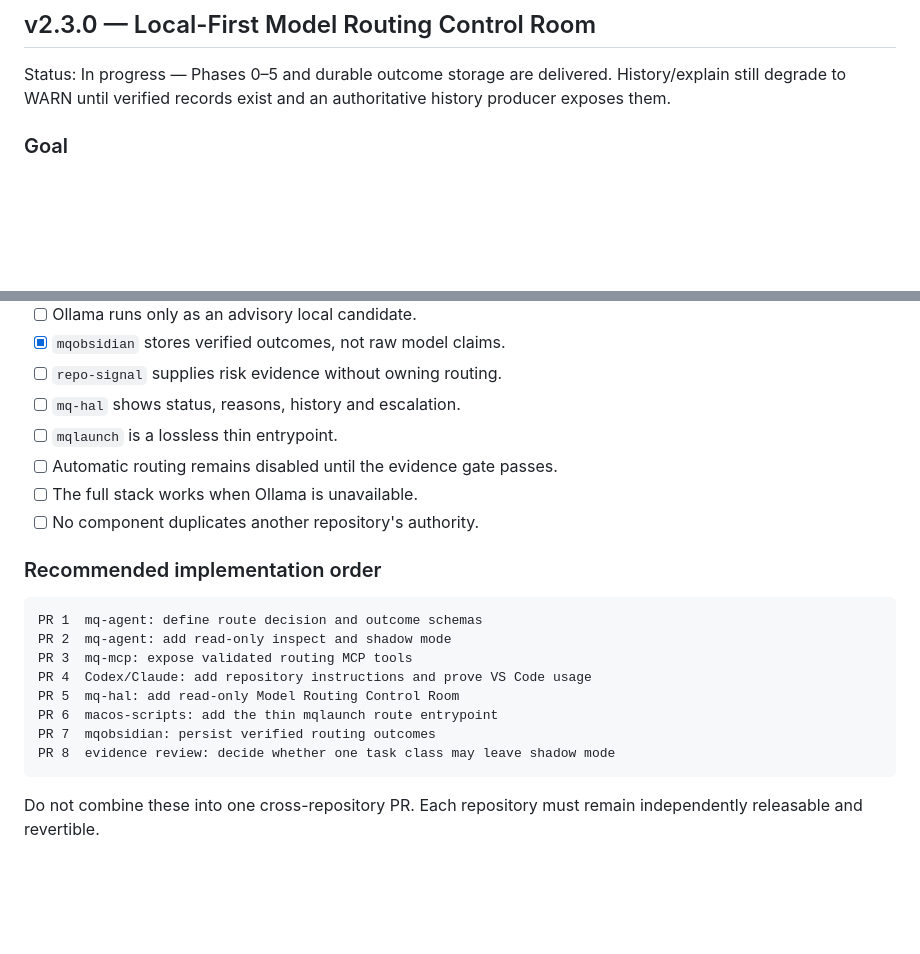
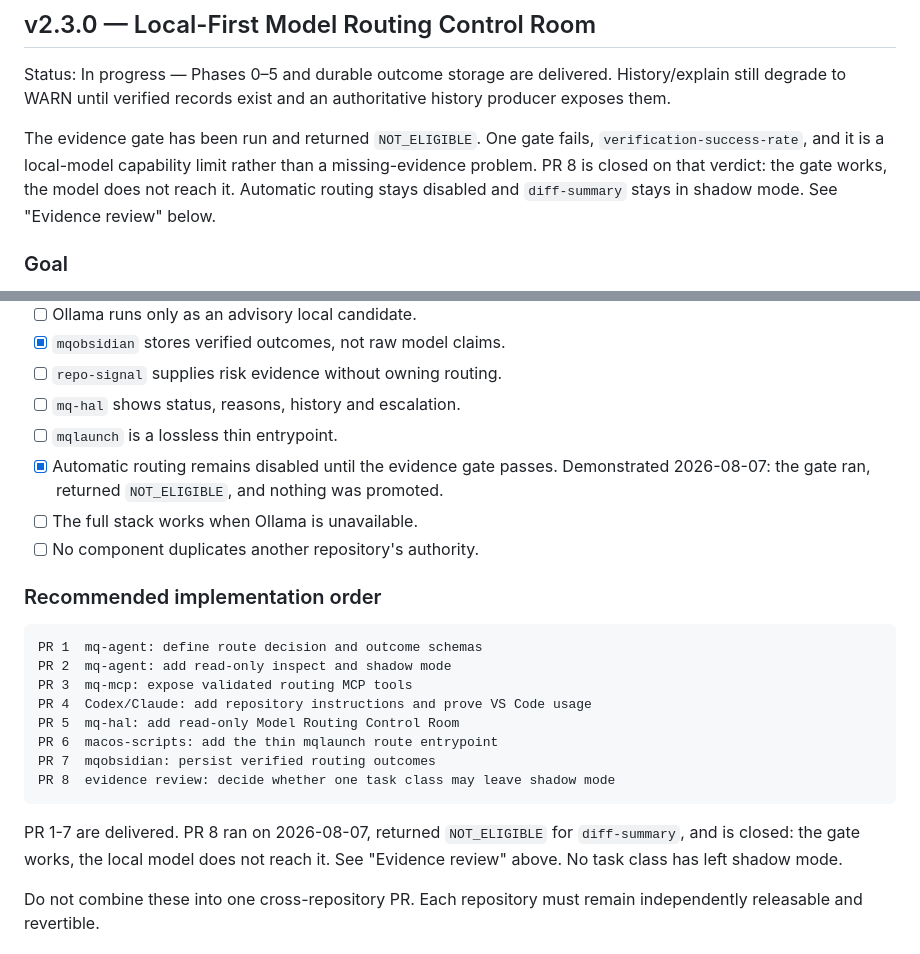
Before and after one commit to MCamner/mq-hal, a Markdown page: ROADMAP.md, 2 parts joined by grey strips. Rendered like a GitHub page; blank space fills up the shorter version.

````diff
--- a/ROADMAP.md
+++ b/ROADMAP.md
@@ -604,6 +604,12 @@ Status: In progress — Phases 0–5 and durable outcome storage are delivered.
 History/explain still degrade to WARN until verified records exist and an
 authoritative history producer exposes them.
 
+The evidence gate has been run and returned `NOT_ELIGIBLE`. One gate fails,
+`verification-success-rate`, and it is a local-model capability limit rather
+than a missing-evidence problem. PR 8 is closed on that verdict: the gate
+works, the model does not reach it. Automatic routing stays disabled and
+`diff-summary` stays in shadow mode. See "Evidence review" below.
+
 ### Goal
 
 Make local-first model routing visible and understandable from the HAL operator
@@ -1148,7 +1212,9 @@ unavailable.
 - [ ] `repo-signal` supplies risk evidence without owning routing.
 - [ ] `mq-hal` shows status, reasons, history and escalation.
 - [ ] `mqlaunch` is a lossless thin entrypoint.
-- [ ] Automatic routing remains disabled until the evidence gate passes.
+- [x] Automatic routing remains disabled until the evidence gate passes.
+      Demonstrated 2026-08-07: the gate ran, returned `NOT_ELIGIBLE`, and
+      nothing was promoted.
 - [ ] The full stack works when Ollama is unavailable.
 - [ ] No component duplicates another repository's authority.
 
@@ -1164,6 +1230,10 @@ PR 6  macos-scripts: add the thin mqlaunch route entrypoint
 PR 7  mqobsidian: persist verified routing outcomes
 PR 8  evidence review: decide whether one task class may leave shadow mode
 ```
+
+PR 1-7 are delivered. PR 8 ran on 2026-08-07, returned `NOT_ELIGIBLE` for
+`diff-summary`, and is closed: the gate works, the local model does not reach
+it. See "Evidence review" above. No task class has left shadow mode.
 
 Do not combine these into one cross-repository PR. Each repository must remain
 independently releasable and revertible.
````
Also changed, not shown: other parts of ROADMAP.md (+58 -0 lines).
